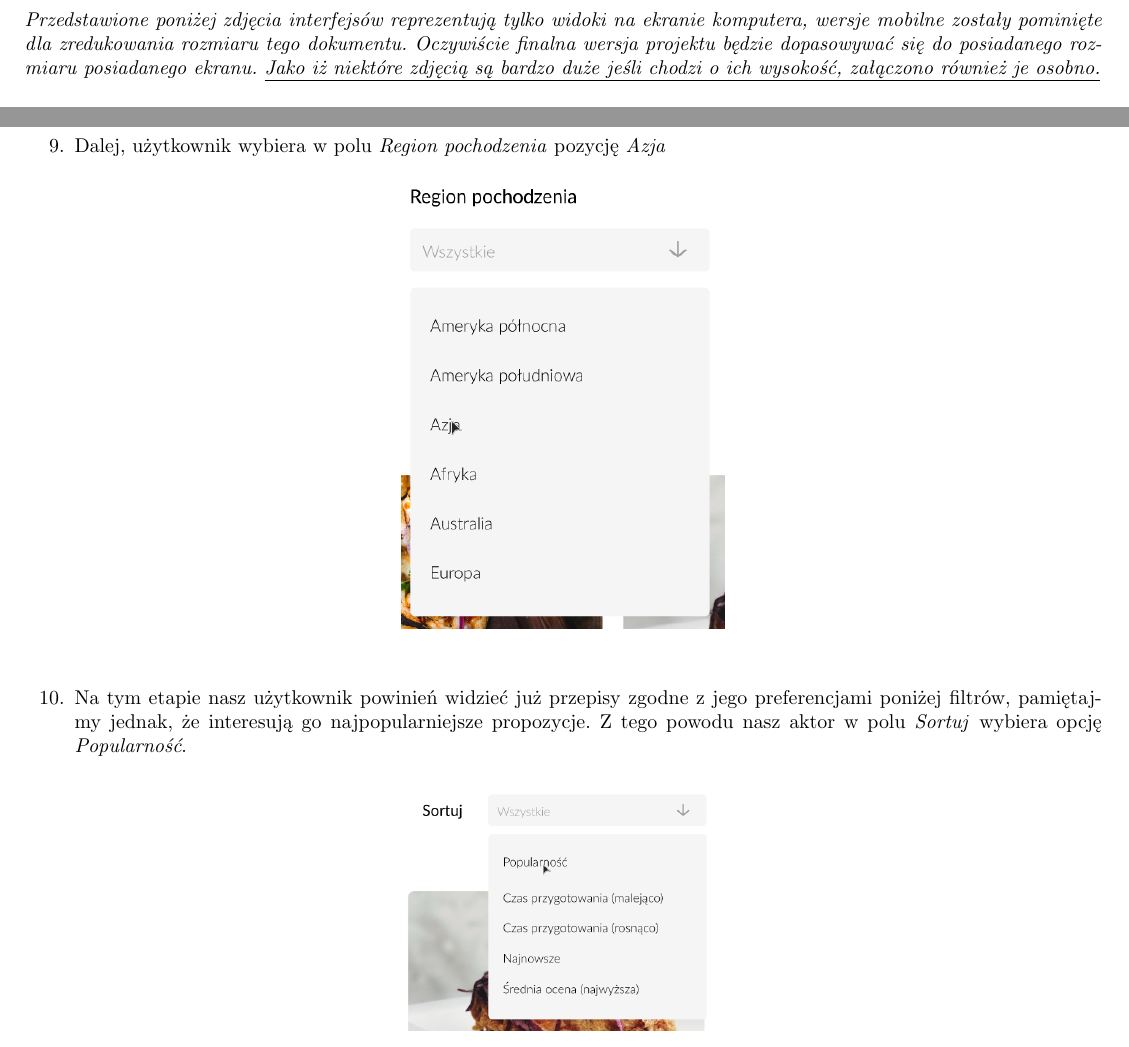
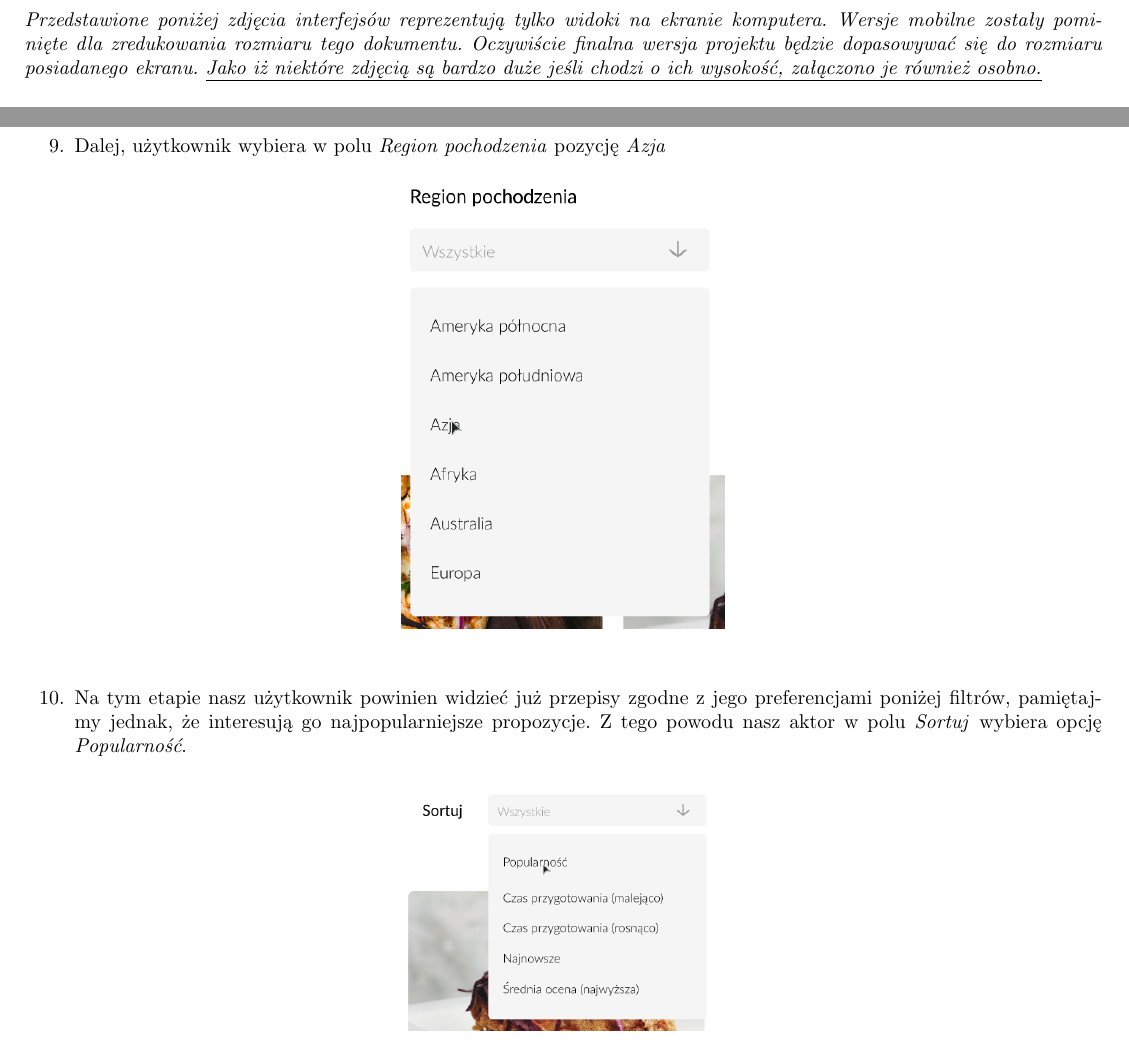
Before and after one commit to Shintenza/wika-gotuje, a LaTeX document (docs/storyboards.tex): two parts of pages 2 and 11 of 15, joined at a grey line, cut so that both start at the same text. Compiled offline with pdfLaTeX.

Commit message:
fixed spelling mistakes and etc

```diff
--- a/docs/storyboards.tex
+++ b/docs/storyboards.tex
@@ -27,9 +27,9 @@
 \newpage
 
 \section{Projekt interfejsu użytkownika}
-\textit{Przedstawione poniżej zdjęcia interfejsów reprezentują tylko widoki na ekranie komputera, wersje mobilne zostały pominięte dla zredukowania rozmiaru tego dokumentu. Oczywiście
-finalna wersja projektu będzie dopasowywać się do posiadanego rozmiaru posiadanego ekranu. \underline{Jako iż niektóre zdjęcią są bardzo duże jeśli chodzi o ich wysokość, załączono
-również je osobno.}}
+\textit{Przedstawione poniżej zdjęcia interfejsów reprezentują tylko widoki na ekranie komputera. Wersje mobilne zostały pominięte dla zredukowania rozmiaru tego dokumentu. Oczywiście
+finalna wersja projektu będzie dopasowywać się do rozmiaru posiadanego ekranu. \underline{Jako iż niektóre zdjęcią są bardzo duże jeśli chodzi o ich wysokość, załączono je
+również osobno.}}
 
 \subsection{Strona główna}
 \begin{figure}[H]
```
Also changed, not shown: docs/storyboards.tex (2 more changed lines).
